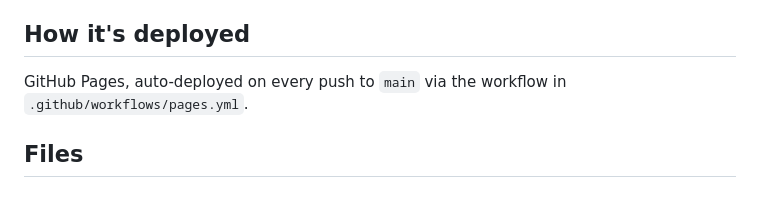
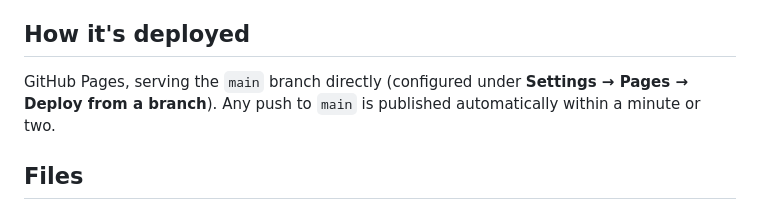
Before and after one commit to aabbasi/payback-calculator, a Markdown page: README.md, the part around the change. GitHub-like rendering.

Commit message:
Update README: reflect GitHub Pages deploy-from-branch setup

```diff
--- a/README.md
+++ b/README.md
@@ -61,7 +61,7 @@ Opening `index.html` directly via `file://` mostly works, but browsers block the
 
 ## How it's deployed
 
-GitHub Pages, auto-deployed on every push to `main` via the workflow in `.github/workflows/pages.yml`.
+GitHub Pages, serving the `main` branch directly (configured under **Settings → Pages → Deploy from a branch**). Any push to `main` is published automatically within a minute or two.
 
 ## Files
 
```
